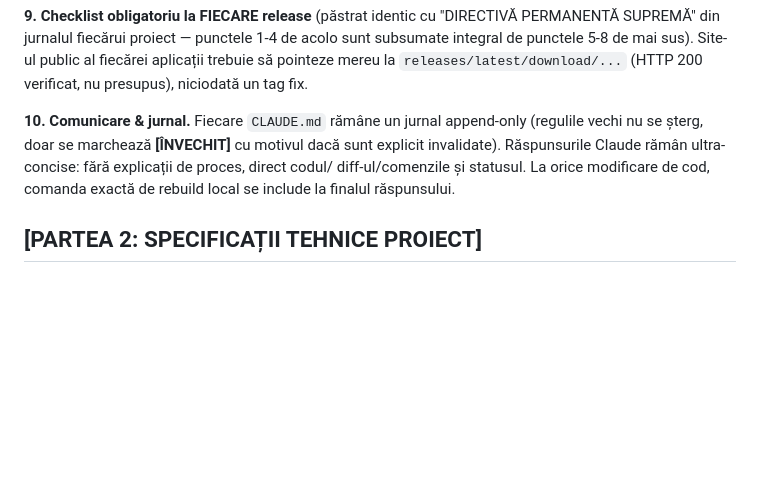
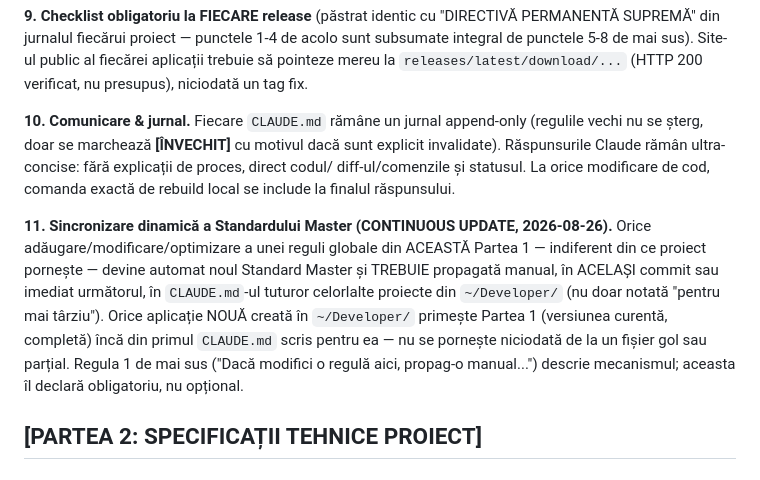
Before and after one commit to gordasgdc/cursorpro-gdc, a Markdown page: CLAUDE.md, the part around the change. Rendered like a GitHub page; blank space fills up the shorter version.

Commit message:
docs: propagate Partea 1 rule 11 - continuous sync of Master GDC standard

```diff
--- a/CLAUDE.md
+++ b/CLAUDE.md
@@ -119,6 +119,18 @@ Claude rămân ultra-concise: fără explicații de proces, direct codul/
 diff-ul/comenzile și statusul. La orice modificare de cod, comanda exactă
 de rebuild local se include la finalul răspunsului.
 
+**11. Sincronizare dinamică a Standardului Master (CONTINUOUS UPDATE,
+2026-08-26).** Orice adăugare/modificare/optimizare a unei reguli globale
+din ACEASTĂ Partea 1 — indiferent din ce proiect pornește — devine automat
+noul Standard Master și TREBUIE propagată manual, în ACELAȘI commit sau
+imediat următorul, în `CLAUDE.md`-ul tuturor celorlalte proiecte din
+`~/Developer/` (nu doar notată "pentru mai târziu"). Orice aplicație NOUĂ
+creată în `~/Developer/` primește Partea 1 (versiunea curentă, completă)
+încă din primul `CLAUDE.md` scris pentru ea — nu se pornește niciodată de
+la un fișier gol sau parțial. Regula 1 de mai sus ("Dacă modifici o regulă
+aici, propag-o manual...") descrie mecanismul; aceasta îl declară
+obligatoriu, nu opțional.
+
 ## [PARTEA 2: SPECIFICAȚII TEHNICE PROIECT]
 
 ## REGULĂ PERMANENTĂ: Locația proiectului pe disc (2026-08-25)
```
